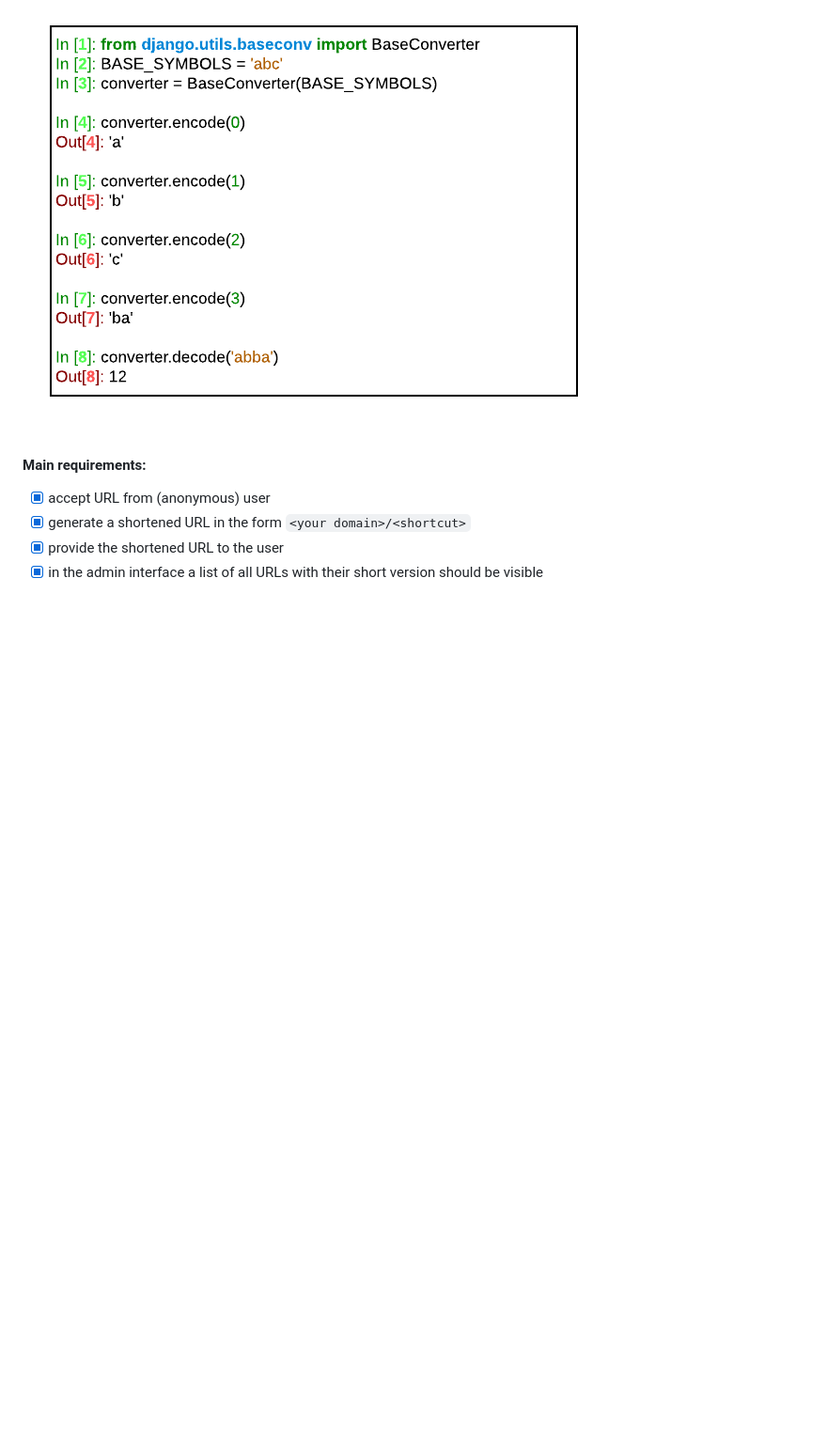
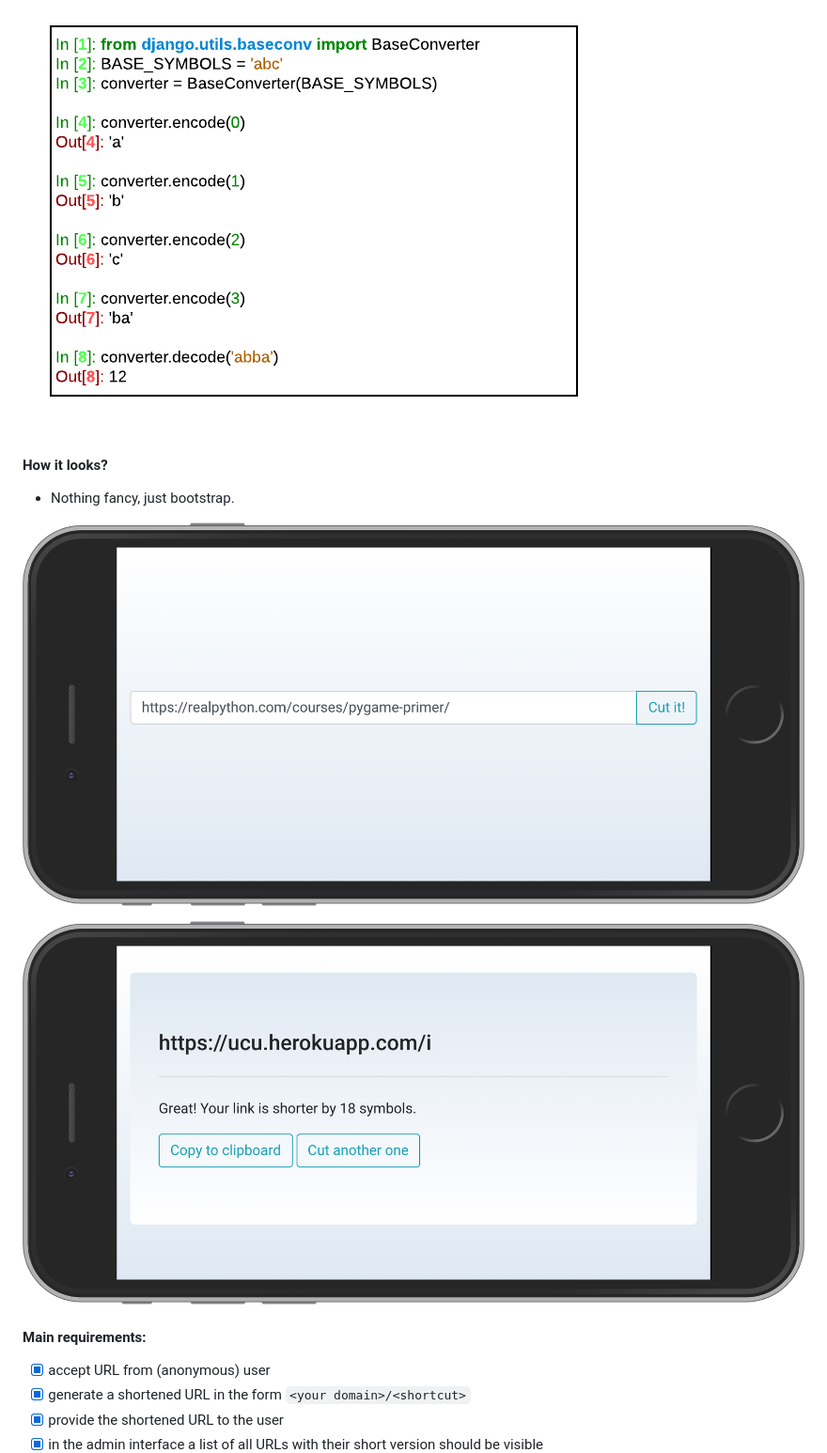
Before and after one commit to jtertil/ucu, a Markdown page: README.md, the part around the change. Shown: that part at 94% size. Drawn GitHub-style; pictures changed too: doc/mockup1.png (added), doc/mockup2.png (added); blank space fills up the shorter version.

Commit message:
mockup's

```diff
--- a/README.md
+++ b/README.md
@@ -21,6 +21,14 @@ so please forgive me if the application starts with a few seconds delay.</small>
 
 ![convert](doc/convert.png)
 
+#### How it looks?
+
+ * Nothing fancy, just bootstrap.
+
+![mockup1](doc/mockup1.png)
+
+![mockup2](doc/mockup2.png)
+
 #### Main requirements:
  - [x] accept URL from (anonymous) user
  - [x] generate a shortened URL in the form `<your domain>/<shortcut>`
```
